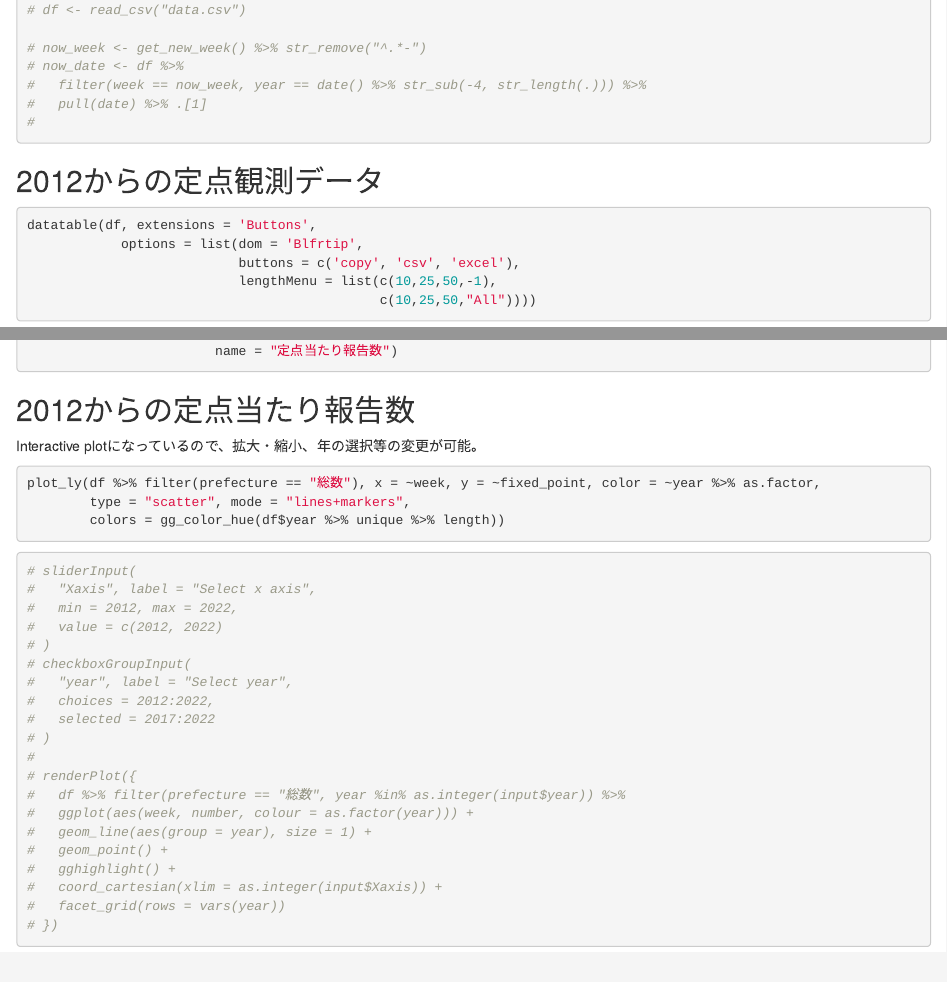
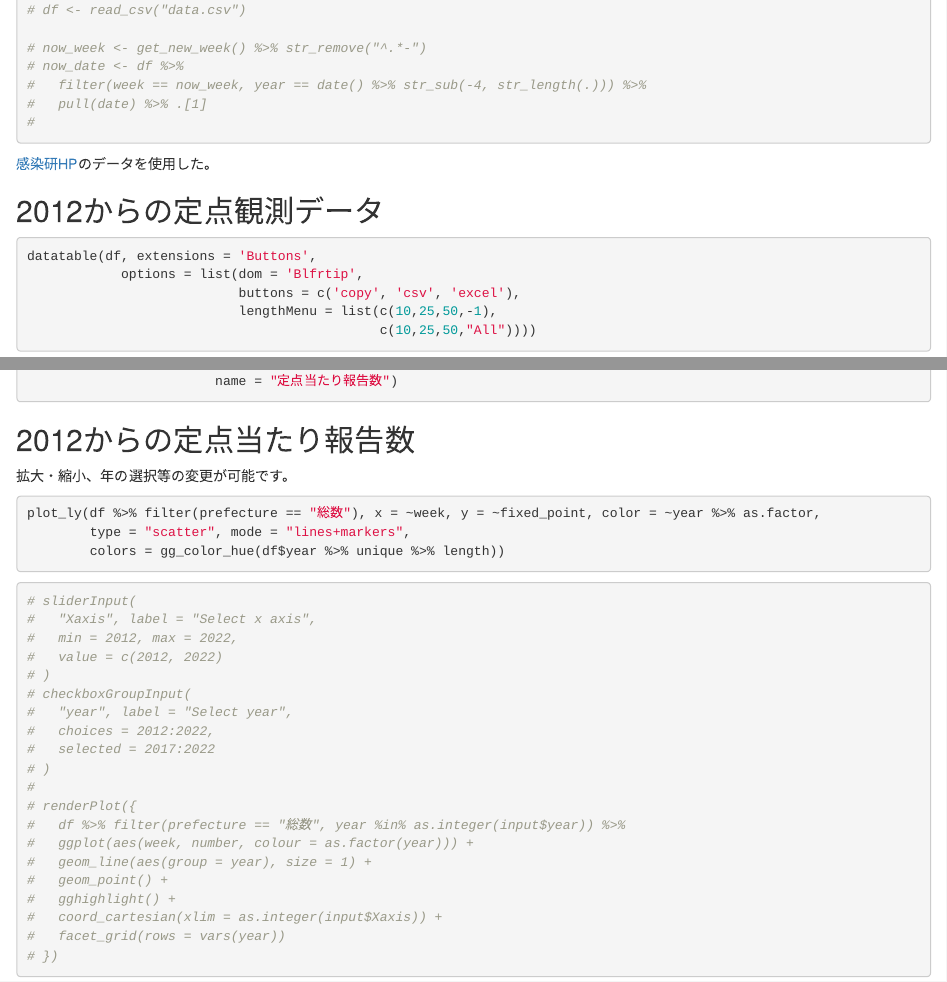
Before and after one commit to Katsuya-M/influenza_japan, an R Markdown document (influenza.Rmd): the page in a window 1100 px wide, from 160 px down, and a second part further down, joined at a grey line. Rendered offline with R 4.5, knitr and Pandoc, with nearby package versions; the code chunks are not run, so their results and figures are left out; drawn as R Markdown's standard HTML page in place of the format the file asks for.

Commit message:
fix sentence add description

````diff
--- a/influenza.Rmd
+++ b/influenza.Rmd
@@ -48,6 +48,7 @@ opts_knit$set(width=75)
 
 ```
 
+[感染研HP](https://www.niid.go.jp/niid/ja/data.html, "niid.go.jp")のデータを使用した。
 
 ## 2012からの定点観測データ
 ```{r show_data}
@@ -103,7 +104,7 @@ japan01 %>%
 
 
 ## 2012からの定点当たり報告数
-Interactive plotになっているので、拡大・縮小、年の選択等の変更が可能。
+拡大・縮小、年の選択等の変更が可能です。
 
 ```{r plotly, fig.width=8}
 plot_ly(df %>% filter(prefecture == "総数"), x = ~week, y = ~fixed_point, color = ~year %>% as.factor,
````
